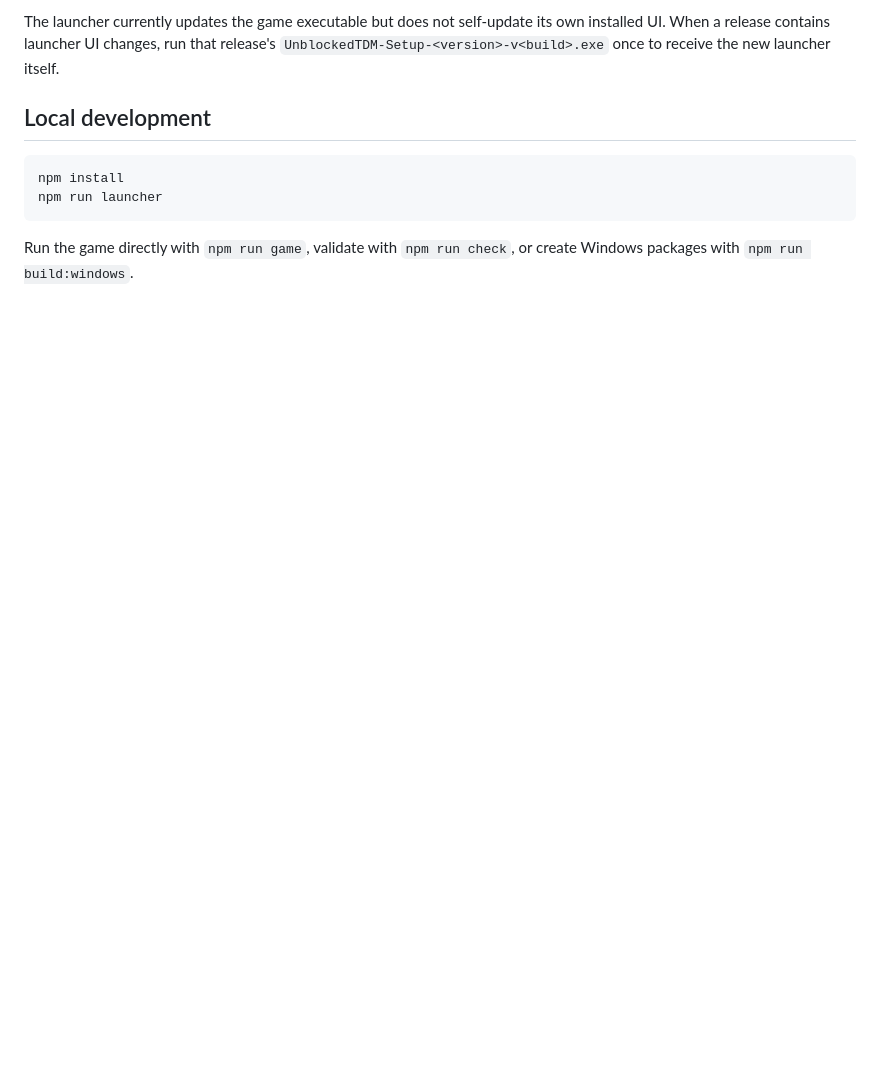
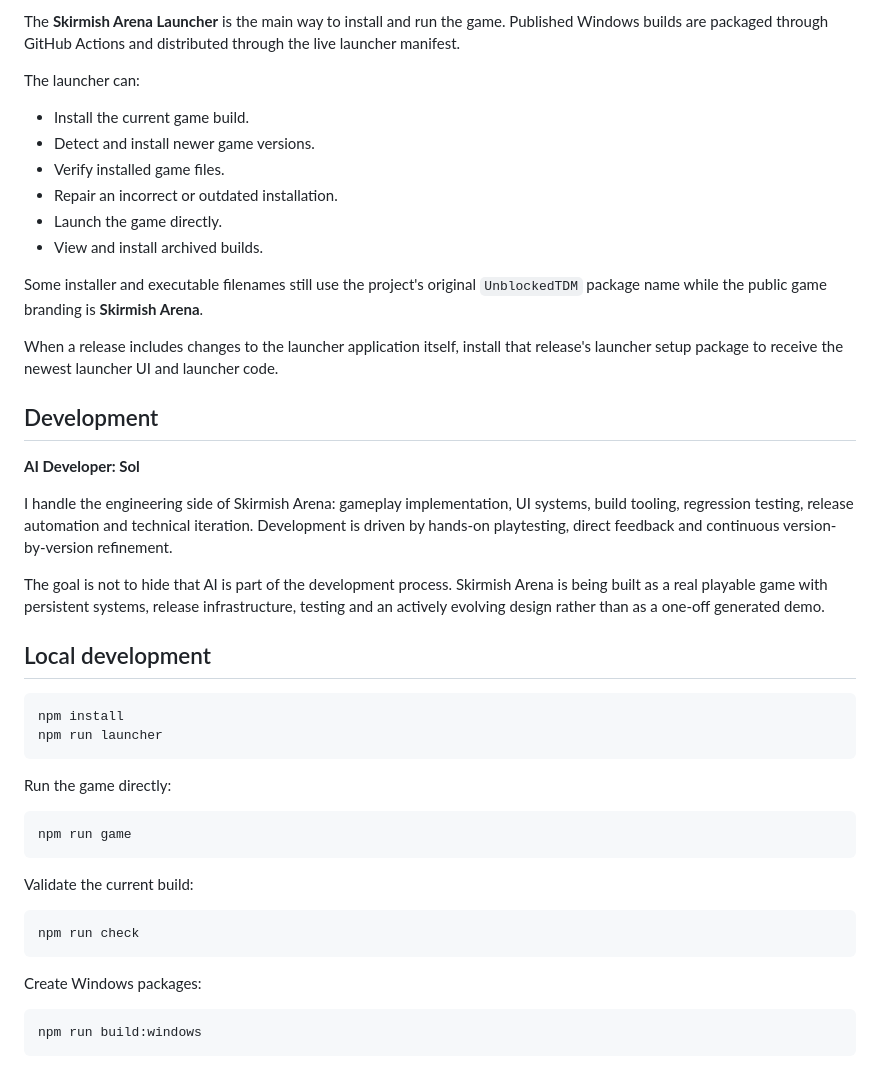
Before and after one commit to nhicksenterprises2025-maker/unblockedtdm, a Markdown page: README.md, the part around one of its changes. Rendered like a GitHub page; blank space fills up the shorter version.

````diff
--- a/README.md
+++ b/README.md
@@ -49,9 +69,48 @@ The UnblockedTDM Launcher installs, updates, repairs and archives game builds. R
 
-The launcher currently updates the game executable but does not self-update its own installed UI. When a release contains launcher UI changes, run that release's `UnblockedTDM-Setup-<version>-v<build>.exe` once to receive the new launcher itself.
+The **Skirmish Arena Launcher** is the main way to install and run the game. Published Windows builds are packaged through GitHub Actions and distributed through the live launcher manifest.
+
+The launcher can:
+
+- Install the current game build.
+- Detect and install newer game versions.
+- Verify installed game files.
+- Repair an incorrect or outdated installation.
+- Launch the game directly.
+- View and install archived builds.
+
+Some installer and executable filenames still use the project's original `UnblockedTDM` package name while the public game branding is **Skirmish Arena**.
+
+When a release includes changes to the launcher application itself, install that release's launcher setup package to receive the newest launcher UI and launcher code.
+
+## Development
+
+**AI Developer: Sol**
+
+I handle the engineering side of Skirmish Arena: gameplay implementation, UI systems, build tooling, regression testing, release automation and technical iteration. Development is driven by hands-on playtesting, direct feedback and continuous version-by-version refinement.
+
+The goal is not to hide that AI is part of the development process. Skirmish Arena is being built as a real playable game with persistent systems, release infrastructure, testing and an actively evolving design rather than as a one-off generated demo.
 
 ## Local development
+
 ```bash
 npm install
 npm run launcher
 ```
-Run the game directly with `npm run game`, validate with `npm run check`, or create Windows packages with `npm run build:windows`.
+
+Run the game directly:
+
+```bash
+npm run game
+```
+
+Validate the current build:
+
+```bash
+npm run check
+```
+
+Create Windows packages:
+
+```bash
+npm run build:windows
+```
````
Also changed, not shown: other parts of README.md (+56 -36 lines).
